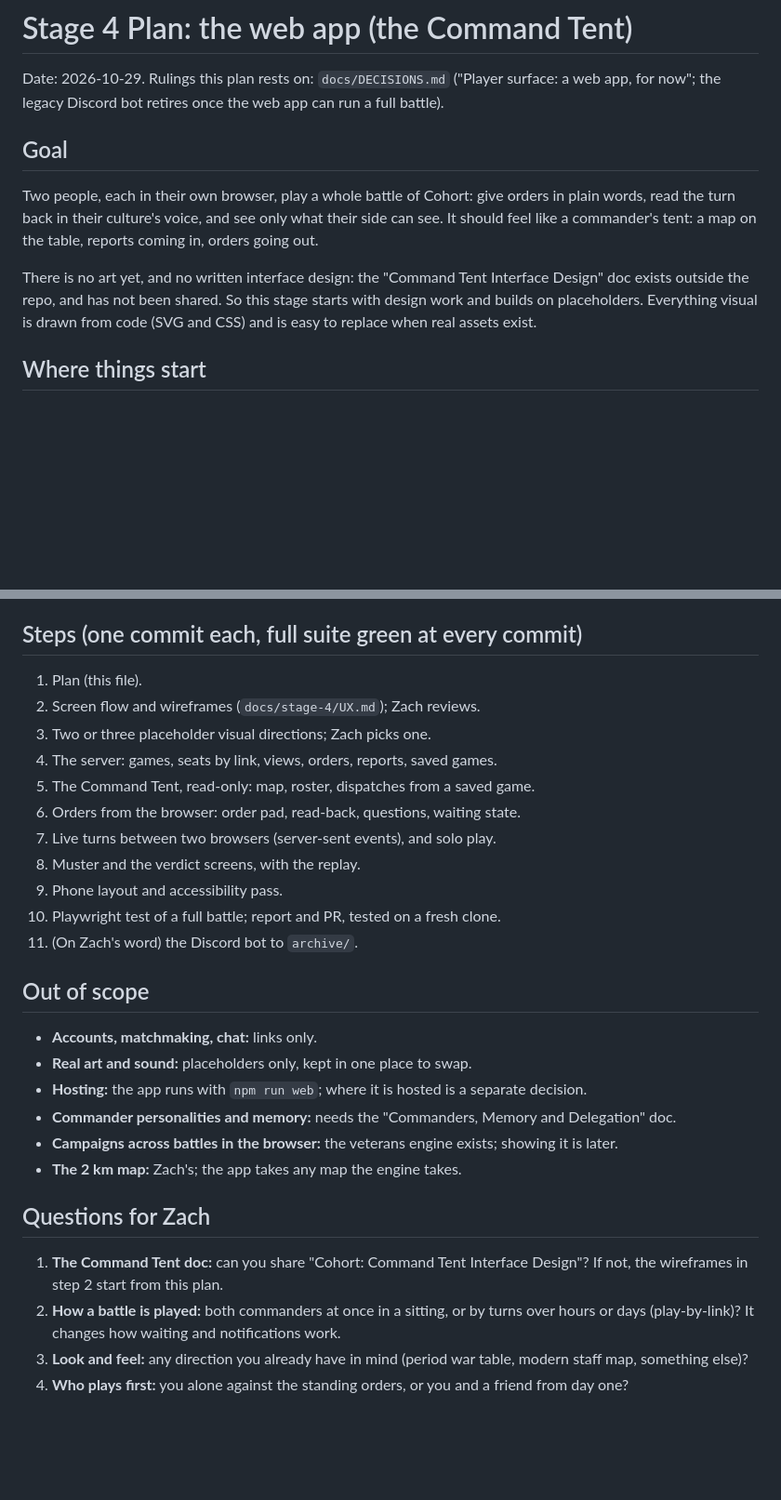
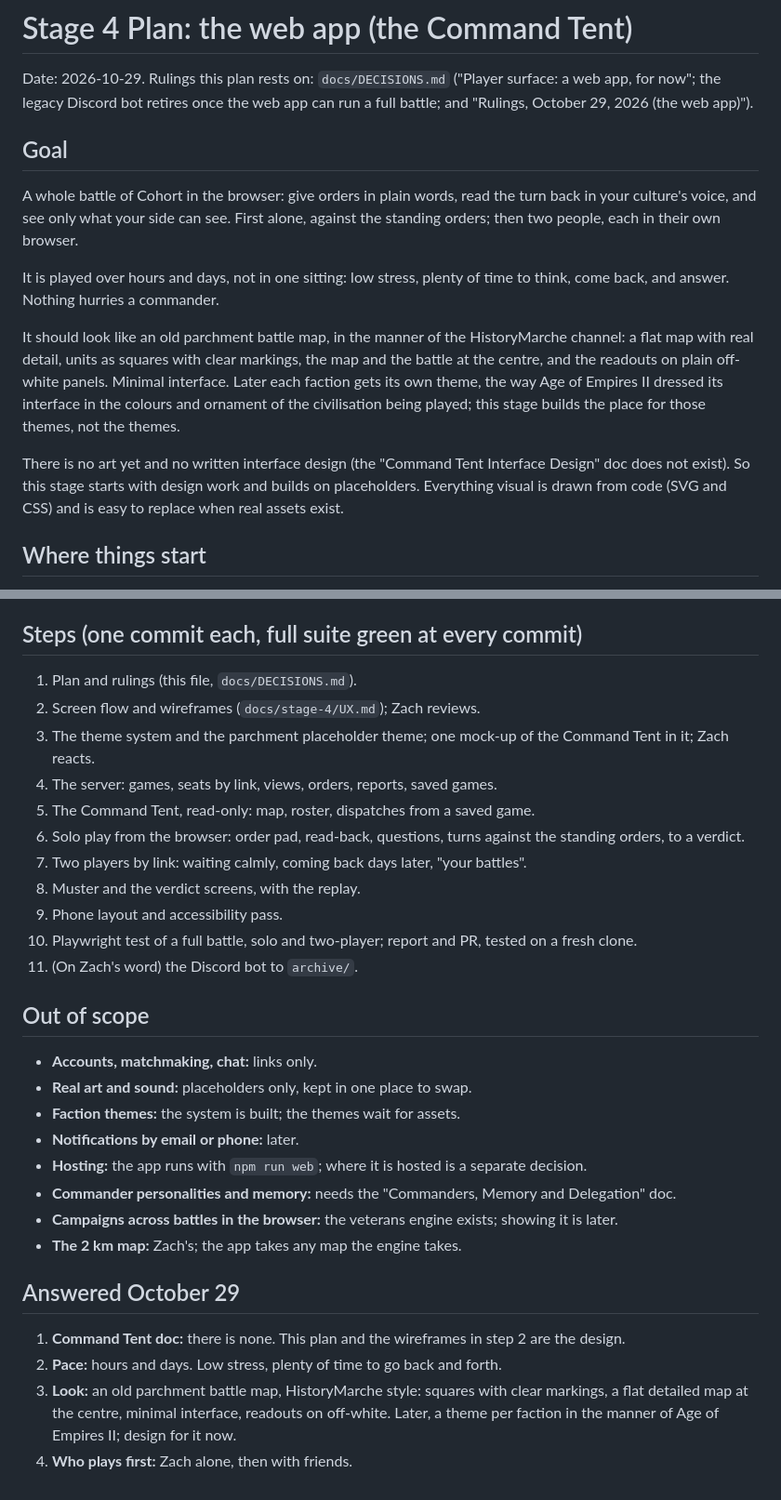
Before and after one commit to zpressley/cohort-discord-bot, a Markdown page: docs/stage-4/PLAN.md, 2 parts joined by grey strips. Shown at 93% size. Rendered like a GitHub page; blank space fills up the shorter version.

```diff
--- a/docs/stage-4/PLAN.md
+++ b/docs/stage-4/PLAN.md
@@ -2,20 +2,31 @@
 
 Date: 2026-10-29. Rulings this plan rests on: `docs/DECISIONS.md`
 ("Player surface: a web app, for now"; the legacy Discord bot retires once
-the web app can run a full battle).
+the web app can run a full battle; and "Rulings, October 29, 2026 (the web
+app)").
 
 ## Goal
 
-Two people, each in their own browser, play a whole battle of Cohort: give
-orders in plain words, read the turn back in their culture's voice, and see
-only what their side can see. It should feel like a commander's tent: a map
-on the table, reports coming in, orders going out.
+A whole battle of Cohort in the browser: give orders in plain words, read
+the turn back in your culture's voice, and see only what your side can see.
+First alone, against the standing orders; then two people, each in their
+own browser.
 
-There is no art yet, and no written interface design: the "Command Tent
-Interface Design" doc exists outside the repo, and has not been shared. So
-this stage starts with design work and builds on placeholders. Everything
-visual is drawn from code (SVG and CSS) and is easy to replace when real
-assets exist.
+It is played over hours and days, not in one sitting: low stress, plenty of
+time to think, come back, and answer. Nothing hurries a commander.
+
+It should look like an old parchment battle map, in the manner of the
+HistoryMarche channel: a flat map with real detail, units as squares with
+clear markings, the map and the battle at the centre, and the readouts on
+plain off-white panels. Minimal interface. Later each faction gets its own
+theme, the way Age of Empires II dressed its interface in the colours and
+ornament of the civilisation being played; this stage builds the place for
+those themes, not the themes.
+
+There is no art yet and no written interface design (the "Command Tent
+Interface Design" doc does not exist). So this stage starts with design
+work and builds on placeholders. Everything visual is drawn from code (SVG
+and CSS) and is easy to replace when real assets exist.
 
 ## Where things start
 
@@ -121,22 +160,28 @@ noted. A separate commit, and only with Zach's go-ahead on the day.
 
 ## Steps (one commit each, full suite green at every commit)
 
-1. Plan (this file).
+1. Plan and rulings (this file, `docs/DECISIONS.md`).
 2. Screen flow and wireframes (`docs/stage-4/UX.md`); Zach reviews.
-3. Two or three placeholder visual directions; Zach picks one.
+3. The theme system and the parchment placeholder theme; one mock-up of the
+   Command Tent in it; Zach reacts.
 4. The server: games, seats by link, views, orders, reports, saved games.
 5. The Command Tent, read-only: map, roster, dispatches from a saved game.
-6. Orders from the browser: order pad, read-back, questions, waiting state.
-7. Live turns between two browsers (server-sent events), and solo play.
+6. Solo play from the browser: order pad, read-back, questions, turns
+   against the standing orders, to a verdict.
+7. Two players by link: waiting calmly, coming back days later, "your
+   battles".
 8. Muster and the verdict screens, with the replay.
 9. Phone layout and accessibility pass.
-10. Playwright test of a full battle; report and PR, tested on a fresh clone.
+10. Playwright test of a full battle, solo and two-player; report and PR,
+    tested on a fresh clone.
 11. (On Zach's word) the Discord bot to `archive/`.
 
 ## Out of scope
 
 - **Accounts, matchmaking, chat:** links only.
 - **Real art and sound:** placeholders only, kept in one place to swap.
+- **Faction themes:** the system is built; the themes wait for assets.
+- **Notifications by email or phone:** later.
 - **Hosting:** the app runs with `npm run web`; where it is hosted is a
   separate decision.
 - **Commander personalities and memory:** needs the "Commanders, Memory and
@@ -145,14 +190,14 @@ noted. A separate commit, and only with Zach's go-ahead on the day.
   showing it is later.
 - **The 2 km map:** Zach's; the app takes any map the engine takes.
 
-## Questions for Zach
+## Answered October 29
 
-1. **The Command Tent doc:** can you share "Cohort: Command Tent Interface
-   Design"? If not, the wireframes in step 2 start from this plan.
-2. **How a battle is played:** both commanders at once in a sitting, or by
-   turns over hours or days (play-by-link)? It changes how waiting and
-   notifications work.
-3. **Look and feel:** any direction you already have in mind (period war
-   table, modern staff map, something else)?
-4. **Who plays first:** you alone against the standing orders, or you and a
-   friend from day one?
+1. **Command Tent doc:** there is none. This plan and the wireframes in
+   step 2 are the design.
+2. **Pace:** hours and days. Low stress, plenty of time to go back and
+   forth.
+3. **Look:** an old parchment battle map, HistoryMarche style: squares with
+   clear markings, a flat detailed map at the centre, minimal interface,
+   readouts on off-white. Later, a theme per faction in the manner of Age
+   of Empires II; design for it now.
+4. **Who plays first:** Zach alone, then with friends.
```
Also changed, not shown: other parts of docs/stage-4/PLAN.md (+52 -24 lines), docs/DECISIONS.md (+19 -0 lines).
